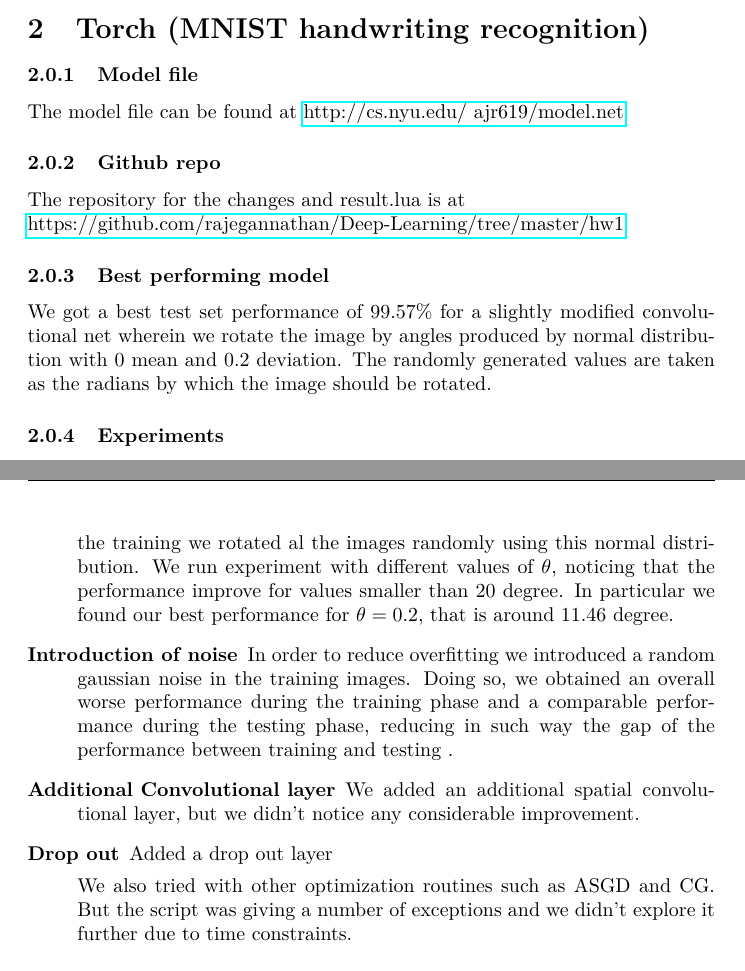
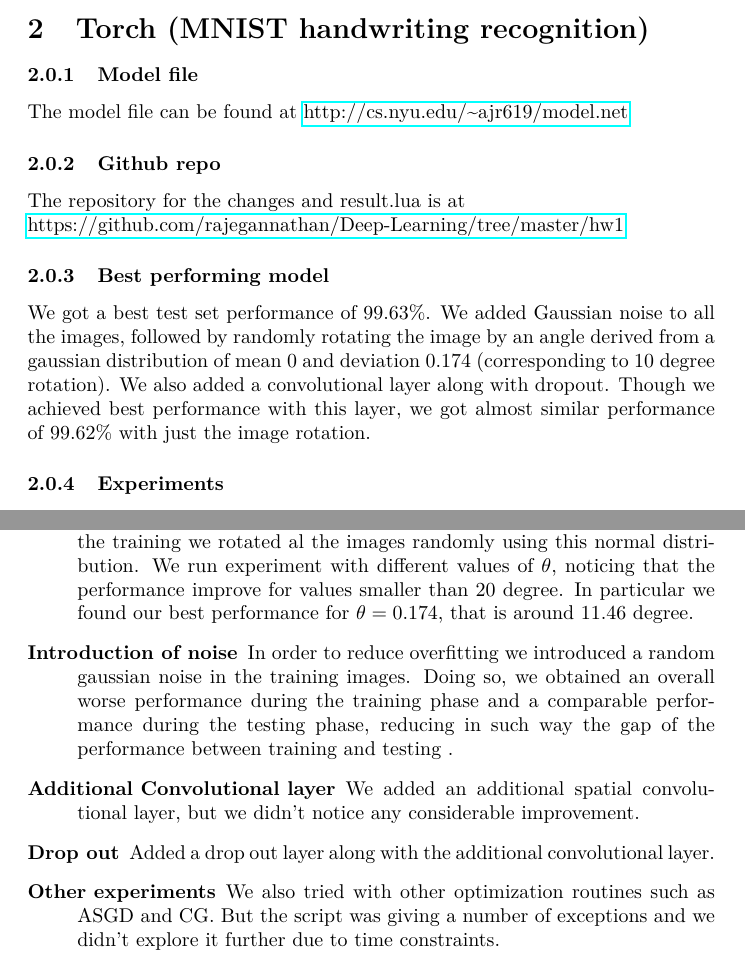
Before and after one commit to algorithmcardboard/Deep-Learning, a LaTeX problem sheet (hw1/writeup/report.tex): two parts of pages 3 and 4 of 5, joined at a grey line, cut so that both start at the same text. Compiled offline with pdfLaTeX.

Commit message:
final report

```diff
--- a/hw1/writeup/report.tex
+++ b/hw1/writeup/report.tex
@@ -8,7 +8,7 @@
 \usepackage{fancyhdr}
 \usepackage{color,graphicx}
 \pagestyle{fancy}
-\lhead{Anirudhan J Rajagopalan --- ajr619}
+\lhead{Anirudhan J. Rajagopalan --- ajr619}
 \lhead{Michele Ceru --- mc3784}
 
 \begin{document}
@@ -82,26 +82,29 @@
 \section[Kaggle contest]{Torch (MNIST handwriting recognition)}
 
 \subsubsection{Model file}
-  The model file can be found at \href{http://cs.nyu.edu/~ajr619/model.net}{http://cs.nyu.edu/~ajr619/model.net}
+  The model file can be found at \href{http://cs.nyu.edu/\textasciitilde ajr619/model.net}{http://cs.nyu.edu/\textasciitilde ajr619/model.net}
 \subsubsection{Github repo}
   The repository for the changes and result.lua is at \\
   \href{https://github.com/rajegannathan/Deep-Learning/tree/master/hw1}{https://github.com/rajegannathan/Deep-Learning/tree/master/hw1}
 \subsubsection{Best performing model}
-  We got a best test set performance of 99.57\% for a slightly modified convolutional net wherein we rotate the image by angles produced by normal distribution with 0 mean and 0.2 deviation.  The randomly generated values are taken as the radians by which the image should be rotated.
+We got a best test set performance of 99.63\%.  We added Gaussian noise to all the images, followed by randomly rotating the image by an angle derived from a gaussian distribution of mean 0 and deviation 0.174 (corresponding to 10 degree rotation).  We also added a convolutional layer along with dropout.  Though we achieved best performance with this layer, we got almost similar performance of 99.62\% with just the image rotation.
 \subsubsection{Experiments}
   We ran a number of experiments starting with tweakign the options being passed to the test, train and model lua scripts.
 \begin{description}
+
   \item[SGD Batch size:] Changing the batch size of SGD decreases the performance drastically.  For batch size of 32, 64 and 128 the model's accuracy was in the range of 78\%, 60\% and  45\% respectively.
+
   \item[Momentum and Learning rate:] Theoretically, using a value of momentum greater than zero (and lesser than one) should help us jump over local minimum.  When combined with proper value of learning rate we should be able to find a non local minimum.  But from our experiments, we were unable to find a good combination of learning rate and momentum that gives a better performance than the default momentum of zero and learning rate of $10^{-3} $.  The performance drop was considerable and we were able to achieve accuracy in the range of around ~30\% only.
+
   \item[Optimization algorithm] Another theoritical point which we considered was to use SGD in the starting few epoches and then switch the optimization algorithm to something better such as BFGS.  Theoretically, SGD is supposed to help us skip saddle points and once we are near a minima, the other optimization algorithm could help us converge faster.  So we tried experimenting by changing the optimization algorithm after epochs 5, 7, 15 and 30.  We were able to get performance on par with the default SGD implementation (99.2\% accuracy) and we didn't observe any improvements in performance.
 
-
-\item[Data Augmentation]  To generate more training examples we rotated the training data of random angle. The chosen criteria to rotate the image is a normal distribution with zero mean and $\theta$ standard deviation. During the training we rotated al the images randomly using this normal distribution. We run experiment with different values of \theta$, noticing that the performance improve for values smaller than  $20$ degree. In particular we found our best performance for $\theta=0.2$, that is around $11.46$ degree.
+\item[Data Augmentation]  To generate more training examples we rotated the training data of random angle. The chosen criteria to rotate the image is a normal distribution with zero mean and $\theta$ standard deviation. During the training we rotated al the images randomly using this normal distribution. We run experiment with different values of $\theta$, noticing that the performance improve for values smaller than  $20$ degree. In particular we found our best performance for $\theta=0.174$, that is around $11.46$ degree.
 
 \item[Introduction of noise] In order to reduce overfitting we introduced a random gaussian noise in the training images. Doing so, we obtained an overall worse performance during the training phase and a comparable performance during the testing phase, reducing in such way the gap of the performance between training and testing .
 
 \item[Additional Convolutional layer] We added an additional spatial convolutional layer, but we didn't notice any considerable improvement.
 
-\item[Drop out] Added a drop out layer
+\item[Drop out] Added a drop out layer along with the additional convolutional layer.
 
+\item[Other experiments]
     We also tried with other optimization routines such as ASGD and CG.  But the script was giving a number of exceptions and we didn't explore it further due to time constraints.
```
Also changed, not shown: hw1/writeup/report.pdf, hw1/writeup/report.ps, hw1/writeup/topperformance.eps (added), hw1/writeup/topperformance.png (added), hw1/writeup/report.tex (10 more changed lines), 5 other files.
